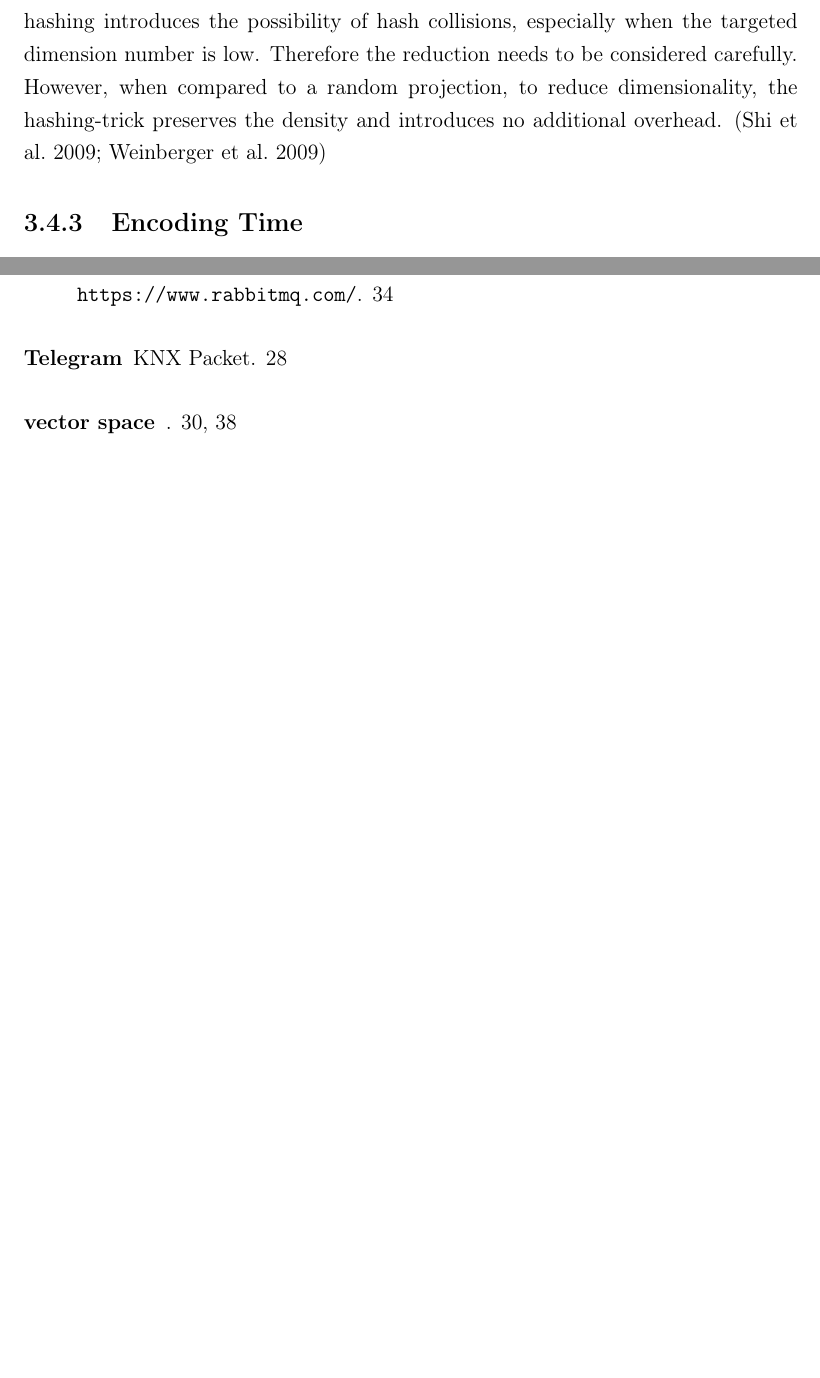
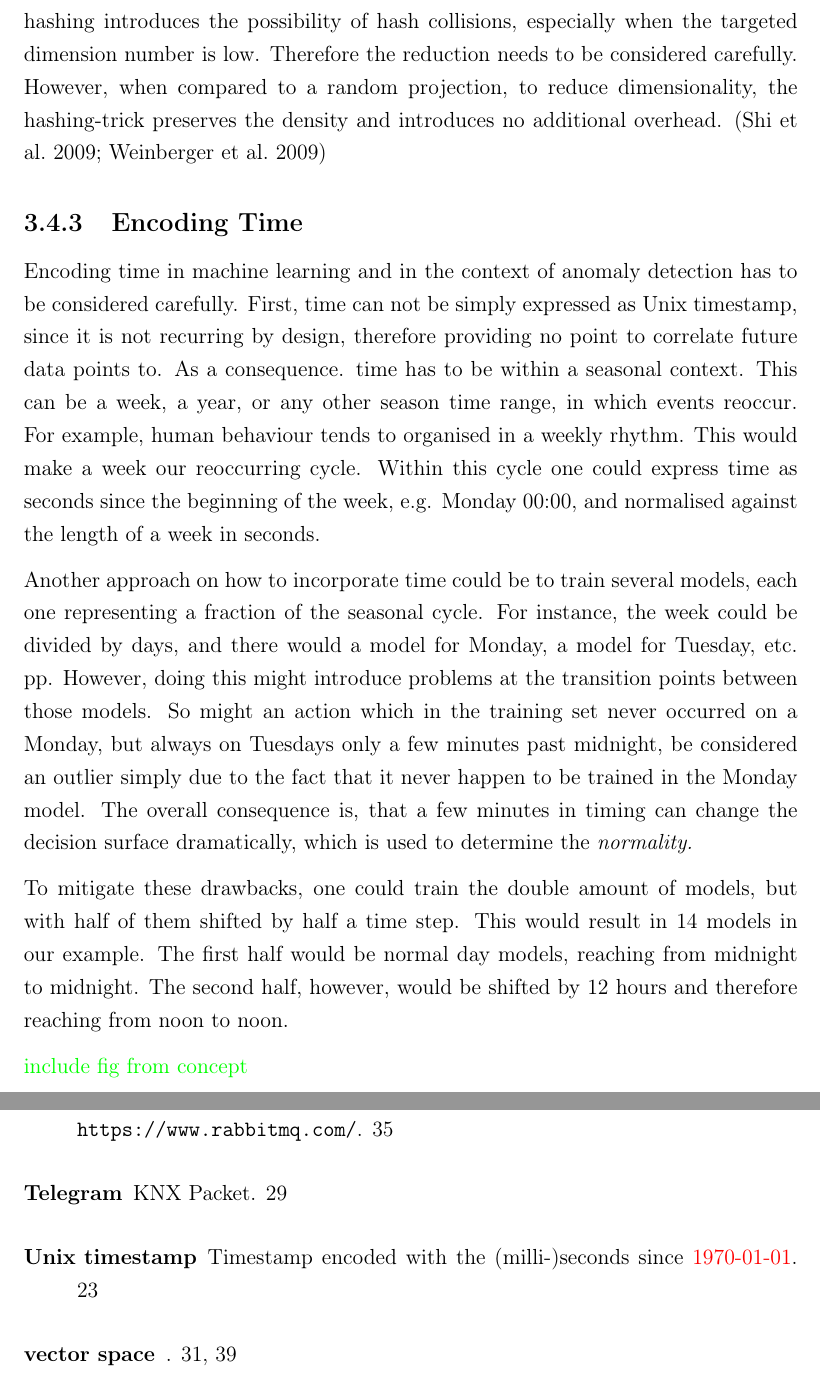
Before and after one commit to FreakyBytes/master-thesis, a LaTeX thesis (tex/master-thesis-peters.tex, which reads tex/chapter/200-background-network.tex, tex/glossary.tex): two parts of pages 30 and 57 of 58, joined at a grey line, cut so that both start at the same text, the shorter picture padded with empty space. Compiled offline with pdfLaTeX.

Commit message:
section about encoding time

```diff
--- a/tex/chapter/200-background-network.tex
+++ b/tex/chapter/200-background-network.tex
@@ -403,7 +403,18 @@ However, when compared to a random projection, to reduce dimensionality, the has
 \subsection{Encoding Time}
 \label{sec:background:network:features:time}
 
+Encoding time in machine learning and in the context of anomaly detection has to be considered carefully.
+First, time can not be simply expressed as \gls{unixts}, since it is not recurring by design, therefore providing no point to correlate future data points to.
+As a consequence. time has to be within a seasonal context. This can be a week, a year, or any other season time range, in which events reoccur.
+For example, human behaviour tends to organised in a weekly rhythm. This would make a week our reoccurring cycle. Within this cycle one could express time as seconds since the beginning of the week, e.g. Monday 00:00, and normalised against the length of a week in seconds.
 
+Another approach on how to incorporate time could be to train several models, each one representing a fraction of the seasonal cycle. For instance, the week could be divided by days, and there would a model for Monday, a model for Tuesday, etc. pp.
+However, doing this might introduce problems at the transition points between those models. So might an action which in the training set never occurred on a Monday, but always on Tuesdays only a few minutes past midnight, be considered an outlier simply due to the fact that it never happen to be trained in the Monday model.
+The overall consequence is, that a few minutes in timing can change the decision surface dramatically, which is used to determine the \emph{normality.}
+
+To mitigate these drawbacks, one could train the double amount of models, but with half of them shifted by half a time step. This would result in 14 models in our example. The first half would be normal day models, reaching from midnight to midnight. The second half, however, would be shifted by 12 hours and therefore reaching from noon to noon.
+
+\todo{include fig from concept}
 
 \begin{comment}
 \begin{itemize}
--- a/tex/glossary.tex
+++ b/tex/glossary.tex
@@ -52,6 +52,7 @@
 \newglossaryentry{baos}{name={KNX BAOS},description={Protocol communicate with \gls{knx} modules developed by Weinzierl Engineering. \url{https://www.weinzierl.de/index.php/en/}}}
 \newglossaryentry{lib-pika}{name={\code{pika}},description={Pure Python implementation of the \gls{amqp} 0-9-1 protocol. \\\url{https://pika.readthedocs.io/}}}
 \newglossaryentry{json}{name={JSON},description={JavaScript Object Notation is a lightweight data-interchange format}}
+\newglossaryentry{unixts}{name={Unix timestamp},description={Timestamp encoded with the (milli-)seconds since \alert{1970-01-01}}}
 
 \newacronym{amqp}{AMQP}{Advanced Message Queuing Protocol}
 \newacronym{gil}{GIL}{global interpreter lock}
```
